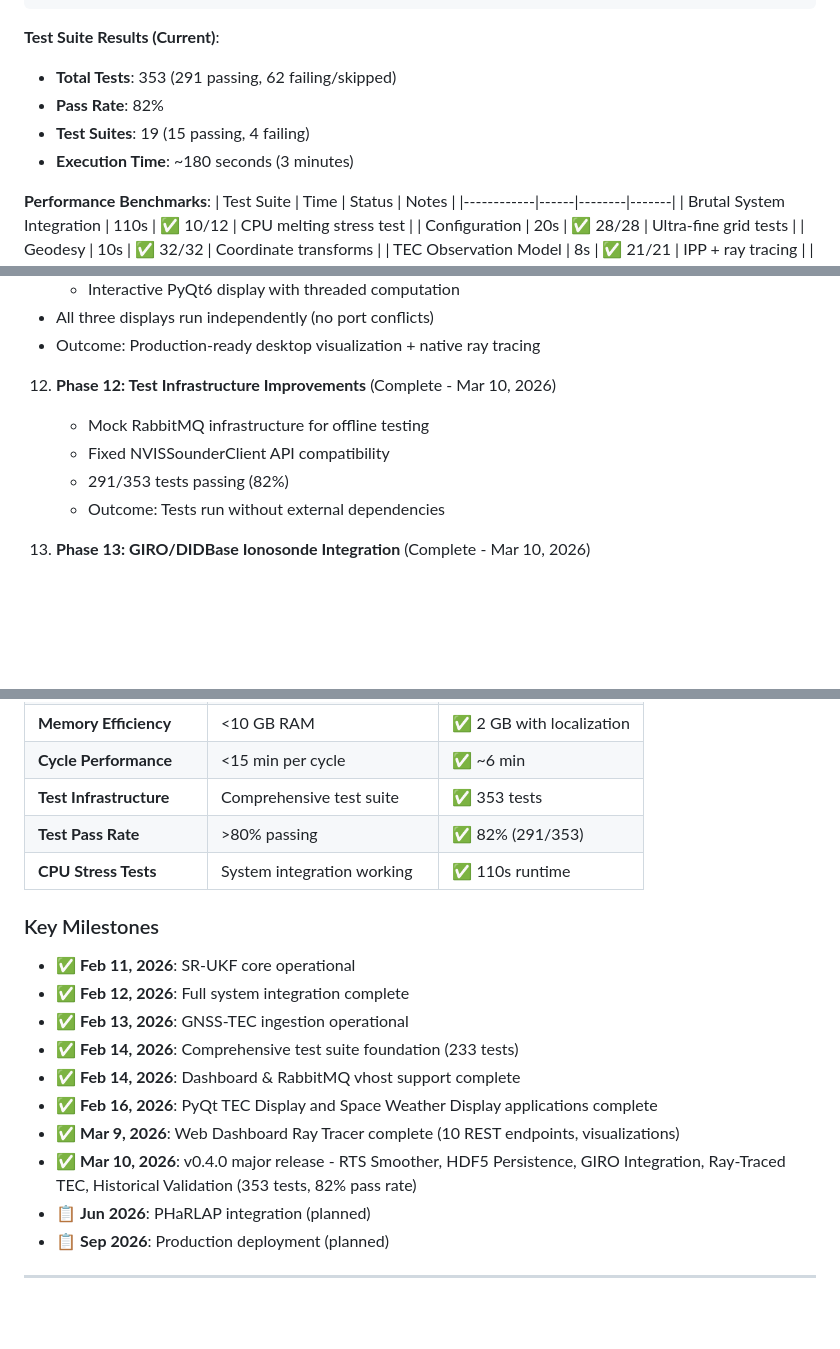
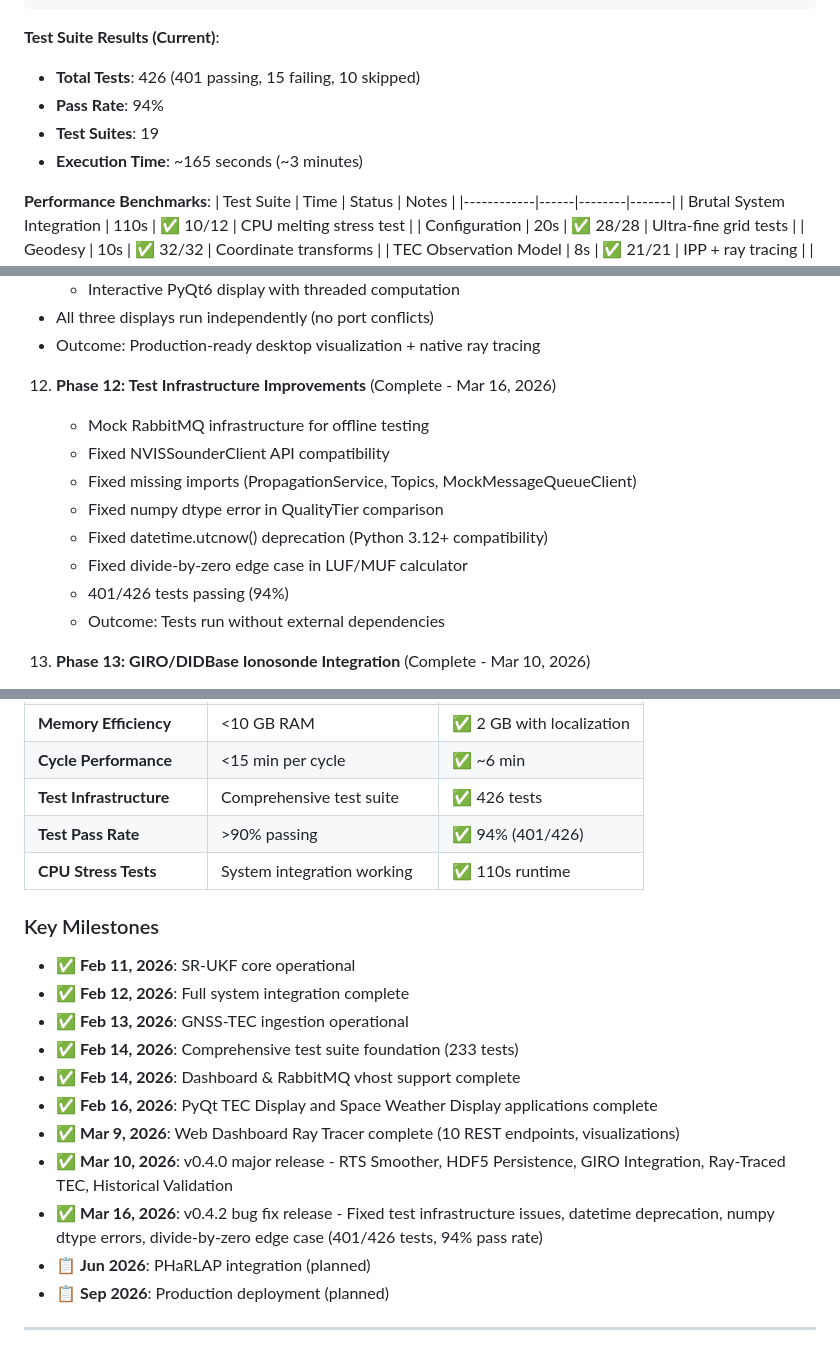
Before and after one commit to n4hy/AutoNVIS, a Markdown page: README.md, 3 parts joined by grey strips. GitHub-like rendering; blank space fills up the shorter version.

````diff
--- a/README.md
+++ b/README.md
@@ -1616,10 +1623,10 @@ python run_brutal_tests.py
 ```
 
 **Test Suite Results (Current)**:
-- **Total Tests**: 353 (291 passing, 62 failing/skipped)
-- **Pass Rate**: 82%
-- **Test Suites**: 19 (15 passing, 4 failing)
-- **Execution Time**: ~180 seconds (3 minutes)
+- **Total Tests**: 426 (401 passing, 15 failing, 10 skipped)
+- **Pass Rate**: 94%
+- **Test Suites**: 19
+- **Execution Time**: ~165 seconds (~3 minutes)
 
 **Performance Benchmarks**:
 | Test Suite | Time | Status | Notes |
@@ -2197,10 +2204,14 @@ stats = gnss_client.statistics
    - All three displays run independently (no port conflicts)
    - Outcome: Production-ready desktop visualization + native ray tracing
 
-12. **Phase 12: Test Infrastructure Improvements** (Complete - Mar 10, 2026)
+12. **Phase 12: Test Infrastructure Improvements** (Complete - Mar 16, 2026)
     - Mock RabbitMQ infrastructure for offline testing
     - Fixed NVISSounderClient API compatibility
-    - 291/353 tests passing (82%)
+    - Fixed missing imports (PropagationService, Topics, MockMessageQueueClient)
+    - Fixed numpy dtype error in QualityTier comparison
+    - Fixed datetime.utcnow() deprecation (Python 3.12+ compatibility)
+    - Fixed divide-by-zero edge case in LUF/MUF calculator
+    - 401/426 tests passing (94%)
     - Outcome: Tests run without external dependencies
 
 13. **Phase 13: GIRO/DIDBase Ionosonde Integration** (Complete - Mar 10, 2026)
@@ -2270,8 +2281,8 @@ stats = gnss_client.statistics
 | **Historical Validation** | Event replay + metrics | ✅ Implemented |
 | **Memory Efficiency** | <10 GB RAM | ✅ 2 GB with localization |
 | **Cycle Performance** | <15 min per cycle | ✅ ~6 min |
-| **Test Infrastructure** | Comprehensive test suite | ✅ 353 tests |
-| **Test Pass Rate** | >80% passing | ✅ 82% (291/353) |
+| **Test Infrastructure** | Comprehensive test suite | ✅ 426 tests |
+| **Test Pass Rate** | >90% passing | ✅ 94% (401/426) |
 | **CPU Stress Tests** | System integration working | ✅ 110s runtime |
 
 ### Key Milestones
@@ -2283,7 +2294,8 @@ stats = gnss_client.statistics
 - ✅ **Feb 14, 2026**: Dashboard & RabbitMQ vhost support complete
 - ✅ **Feb 16, 2026**: PyQt TEC Display and Space Weather Display applications complete
 - ✅ **Mar 9, 2026**: Web Dashboard Ray Tracer complete (10 REST endpoints, visualizations)
-- ✅ **Mar 10, 2026**: v0.4.0 major release - RTS Smoother, HDF5 Persistence, GIRO Integration, Ray-Traced TEC, Historical Validation (353 tests, 82% pass rate)
+- ✅ **Mar 10, 2026**: v0.4.0 major release - RTS Smoother, HDF5 Persistence, GIRO Integration, Ray-Traced TEC, Historical Validation
+- ✅ **Mar 16, 2026**: v0.4.2 bug fix release - Fixed test infrastructure issues, datetime deprecation, numpy dtype errors, divide-by-zero edge case (401/426 tests, 94% pass rate)
 - 📋 **Jun 2026**: PHaRLAP integration (planned)
 - 📋 **Sep 2026**: Production deployment (planned)
 
````
Also changed, not shown: other parts of README.md (+28 -20 lines).
